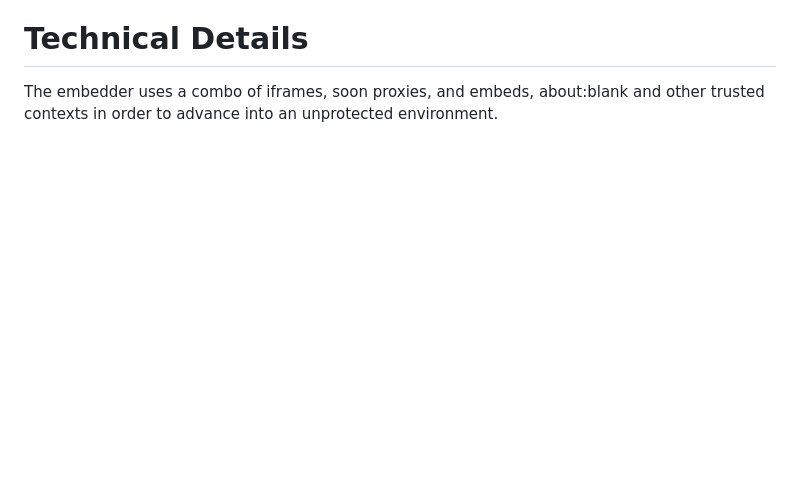
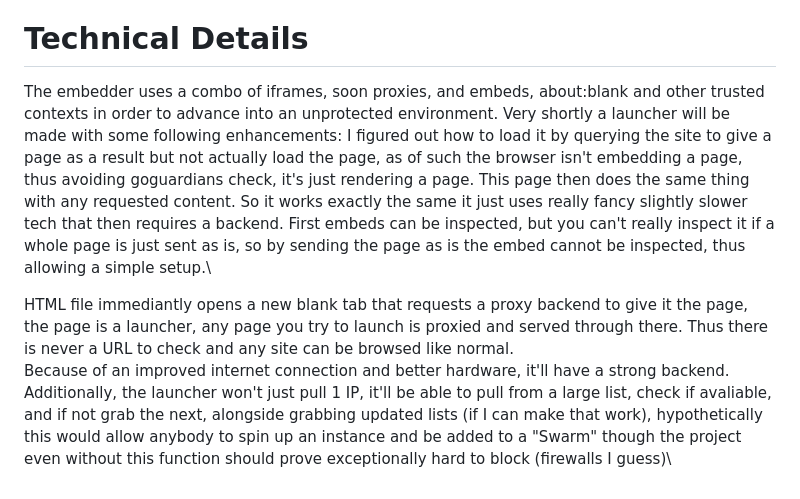
Before and after one commit to omtegu2-bot/thomasi-embedder, a Markdown page: README.md, the part around the change. Rendered like a GitHub page; blank space fills up the shorter version.

Commit message:
Enhance README with launcher and proxy details
Added details about the upcoming launcher and its features, including proxy usage and backend improvements.

```diff
--- a/README.md
+++ b/README.md
@@ -40,3 +40,8 @@ Nullframe is brand new to programming but they are highly intelligent and also h
 Cablelitefr isn't brand new however his abilities mostly extend to CSS, hopefully he can learn but my faith isn't high. He has been involved in the feedback on visual design and project direction since day one and is intelligent but lazy. He has much better musical and visual talent then I do.\
 # Technical Details
 The embedder uses a combo of iframes, soon proxies, and embeds, about:blank and other trusted contexts in order to advance into an unprotected environment.
+Very shortly a launcher will be made with some following enhancements: I figured out how to load it by querying the site to give a page as a result but not actually load the page, as of such the browser isn't embedding a page, thus avoiding goguardians check, it's just rendering a page. This page then does the same thing with any requested content. So it works exactly the same it just uses really fancy slightly slower tech that then requires a backend. First embeds can be inspected, but you can't really inspect it if a whole page is just sent as is, so by sending the page as is the embed cannot be inspected, thus allowing a simple setup.\
+
+HTML file immediantly opens a new blank tab that requests a proxy backend to give it the page, the page is a launcher, any page you try to launch is proxied and served through there. Thus there is never a URL to check and any site can be browsed like normal.\
+Because of an improved internet connection and better hardware, it'll have a strong backend.\
+Additionally, the launcher won't just pull 1 IP, it'll be able to pull from a large list, check if avaliable, and if not grab the next, alongside grabbing updated lists (if I can make that work), hypothetically this would allow anybody to spin up an instance and be added to a "Swarm" though the project even without this function should prove exceptionally hard to block (firewalls I guess)\
```
